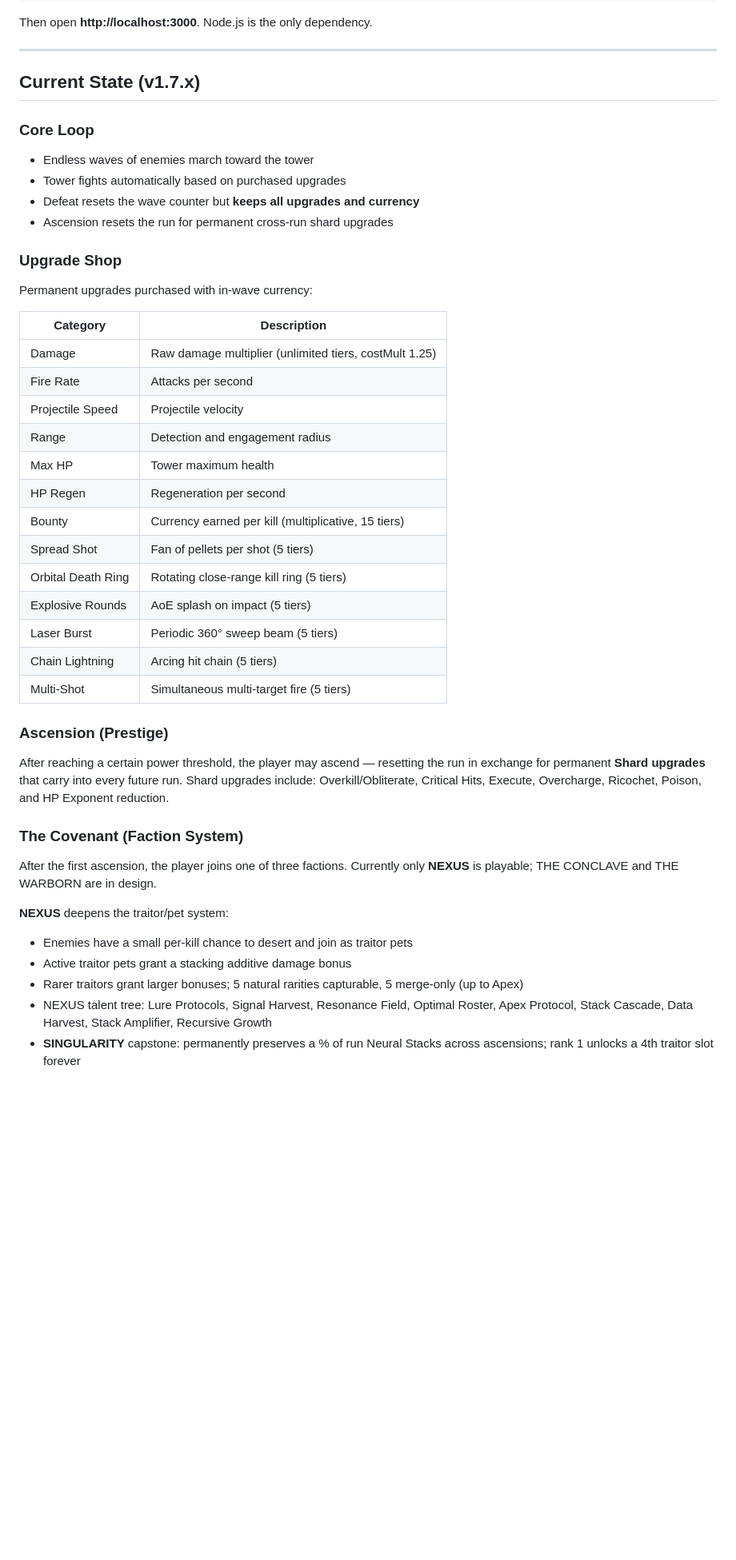
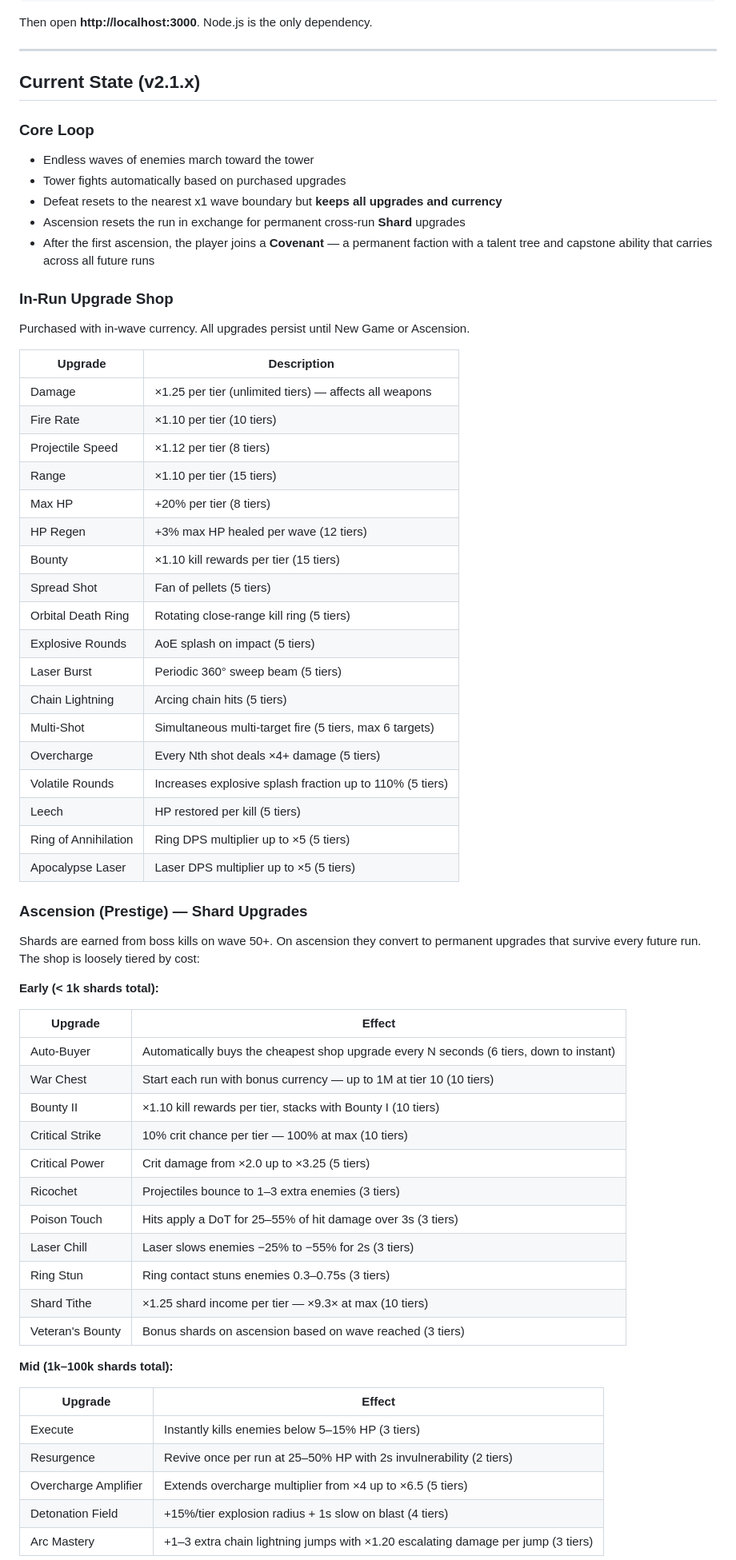
Before and after one commit to cyferlawyn/APEX, a Markdown page: README.md, the part around one of its changes. Shown at 80% size. GitHub-like rendering; blank space fills up the shorter version.

```diff
--- a/README.md
+++ b/README.md
@@ -16,48 +16,68 @@ Then open **http://localhost:3000**. Node.js is the only dependency.
 
 ---
 
-## Current State (v1.7.x)
+## Current State (v2.1.x)
 
 ### Core Loop
 
 - Endless waves of enemies march toward the tower
 - Tower fights automatically based on purchased upgrades
-- Defeat resets the wave counter but **keeps all upgrades and currency**
-- Ascension resets the run for permanent cross-run shard upgrades
+- Defeat resets to the nearest x1 wave boundary but **keeps all upgrades and currency**
+- Ascension resets the run in exchange for permanent cross-run **Shard** upgrades
+- After the first ascension, the player joins a **Covenant** — a permanent faction with a talent tree and capstone ability that carries across all future runs
 
-### Upgrade Shop
+### In-Run Upgrade Shop
 
-Permanent upgrades purchased with in-wave currency:
+Purchased with in-wave currency. All upgrades persist until New Game or Ascension.
 
-| Category | Description |
+| Upgrade | Description |
 |---|---|
-| Damage | Raw damage multiplier (unlimited tiers, costMult 1.25) |
-| Fire Rate | Attacks per second |
-| Projectile Speed | Projectile velocity |
-| Range | Detection and engagement radius |
-| Max HP | Tower maximum health |
-| HP Regen | Regeneration per second |
-| Bounty | Currency earned per kill (multiplicative, 15 tiers) |
-| Spread Shot | Fan of pellets per shot (5 tiers) |
+| Damage | ×1.25 per tier (unlimited tiers) — affects all weapons |
+| Fire Rate | ×1.10 per tier (10 tiers) |
+| Projectile Speed | ×1.12 per tier (8 tiers) |
+| Range | ×1.10 per tier (15 tiers) |
+| Max HP | +20% per tier (8 tiers) |
+| HP Regen | +3% max HP healed per wave (12 tiers) |
+| Bounty | ×1.10 kill rewards per tier (15 tiers) |
+| Spread Shot | Fan of pellets (5 tiers) |
 | Orbital Death Ring | Rotating close-range kill ring (5 tiers) |
 | Explosive Rounds | AoE splash on impact (5 tiers) |
 | Laser Burst | Periodic 360° sweep beam (5 tiers) |
-| Chain Lightning | Arcing hit chain (5 tiers) |
-| Multi-Shot | Simultaneous multi-target fire (5 tiers) |
+| Chain Lightning | Arcing chain hits (5 tiers) |
+| Multi-Shot | Simultaneous multi-target fire (5 tiers, max 6 targets) |
+| Overcharge | Every Nth shot deals ×4+ damage (5 tiers) |
+| Volatile Rounds | Increases explosive splash fraction up to 110% (5 tiers) |
+| Leech | HP restored per kill (5 tiers) |
+| Ring of Annihilation | Ring DPS multiplier up to ×5 (5 tiers) |
+| Apocalypse Laser | Laser DPS multiplier up to ×5 (5 tiers) |
 
-### Ascension (Prestige)
+### Ascension (Prestige) — Shard Upgrades
 
-After reaching a certain power threshold, the player may ascend — resetting the run in exchange for permanent **Shard upgrades** that carry into every future run. Shard upgrades include: Overkill/Obliterate, Critical Hits, Execute, Overcharge, Ricochet, Poison, and HP Exponent reduction.
+Shards are earned from boss kills on wave 50+. On ascension they convert to permanent upgrades that survive every future run. The shop is loosely tiered by cost:
 
-### The Covenant (Faction System)
+**Early (< 1k shards total):**
 
-After the first ascension, the player joins one of three factions. Currently only **NEXUS** is playable; THE CONCLAVE and THE WARBORN are in design.
+| Upgrade | Effect |
+|---|---|
+| Auto-Buyer | Automatically buys the cheapest shop upgrade every N seconds (6 tiers, down to instant) |
+| War Chest | Start each run with bonus currency — up to 1M at tier 10 (10 tiers) |
+| Bounty II | ×1.10 kill rewards per tier, stacks with Bounty I (10 tiers) |
+| Critical Strike | 10% crit chance per tier — 100% at max (10 tiers) |
+| Critical Power | Crit damage from ×2.0 up to ×3.25 (5 tiers) |
+| Ricochet | Projectiles bounce to 1–3 extra enemies (3 tiers) |
+| Poison Touch | Hits apply a DoT for 25–55% of hit damage over 3s (3 tiers) |
+| Laser Chill | Laser slows enemies −25% to −55% for 2s (3 tiers) |
+| Ring Stun | Ring contact stuns enemies 0.3–0.75s (3 tiers) |
+| Shard Tithe | ×1.25 shard income per tier — ×9.3× at max (10 tiers) |
+| Veteran's Bounty | Bonus shards on ascension based on wave reached (3 tiers) |
 
-**NEXUS** deepens the traitor/pet system:
+**Mid (1k–100k shards total):**
 
-- Enemies have a small per-kill chance to desert and join as traitor pets
-- Active traitor pets grant a stacking additive damage bonus
-- Rarer traitors grant larger bonuses; 5 natural rarities capturable, 5 merge-only (up to Apex)
-- NEXUS talent tree: Lure Protocols, Signal Harvest, Resonance Field, Optimal Roster, Apex Protocol, Stack Cascade, Data Harvest, Stack Amplifier, Recursive Growth
-- **SINGULARITY** capstone: permanently preserves a % of run Neural Stacks across ascensions; rank 1 unlocks a 4th traitor slot forever
+| Upgrade | Effect |
+|---|---|
+| Execute | Instantly kills enemies below 5–15% HP (3 tiers) |
+| Resurgence | Revive once per run at 25–50% HP with 2s invulnerability (2 tiers) |
+| Overcharge Amplifier | Extends overcharge multiplier from ×4 up to ×6.5 (5 tiers) |
+| Detonation Field | +15%/tier explosion radius + 1s slow on blast (4 tiers) |
+| Arc Mastery | +1–3 extra chain lightning jumps with ×1.20 escalating damage per jump (3 tiers) |
 
```
Also changed, not shown: other parts of README.md (+89 -19 lines), faction.md (deleted, +0 -275 lines).
